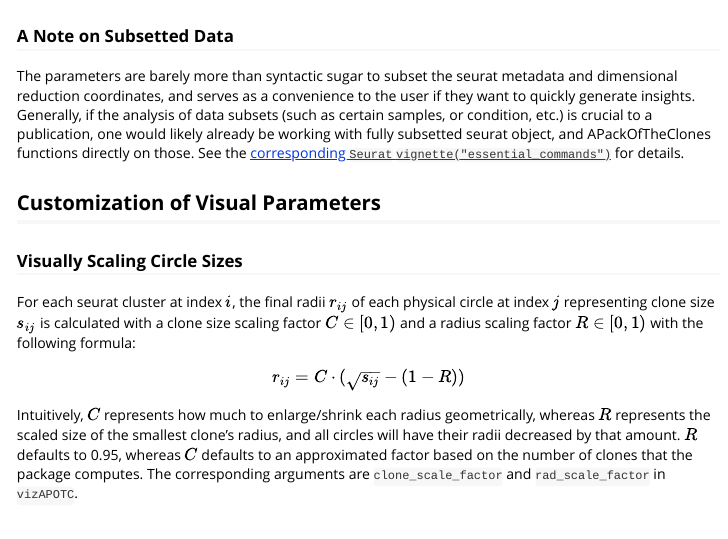
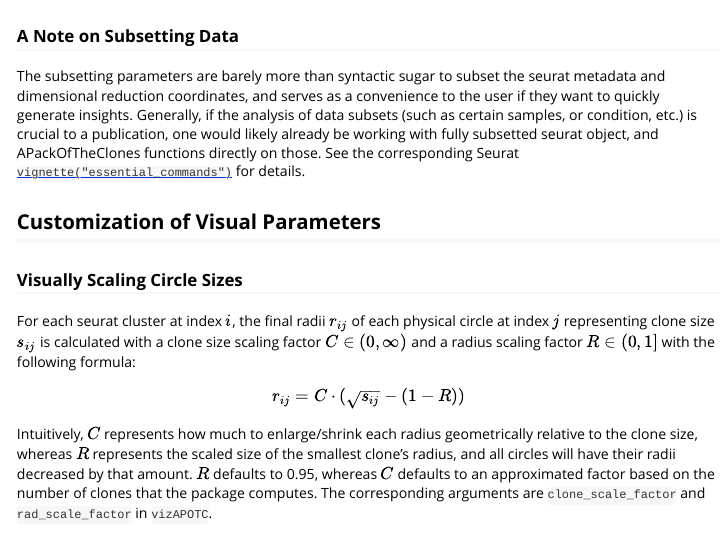
Before and after one commit to Qile0317/APackOfTheClones, an R Markdown document (vignettes/APackOfTheClones.Rmd): the page in a window 1100 px wide, from 3700 px down. Rendered offline with R 4.5, knitr and Pandoc, with nearby package versions; some code elsewhere in the file could not run offline.

Commit message:
some more doc fixes

````diff
--- a/_pkgdown.yml
+++ b/_pkgdown.yml
@@ -5,13 +5,13 @@ template:
   includes:
     in_header: |
       <!-- Global site tag (gtag.js) - Google Analytics -->
-      <script async src="https://www.googletagmanager.com/gtag/js?id={G-TSDH5XEN3S}"#' ></script>
+      <script async src="https://www.googletagmanager.com/gtag/js?id=G-TSDH5XEN3S"></script>
       <script>
         window.dataLayer = window.dataLayer || [];
         function gtag(){dataLayer.push(arguments);}
         gtag('js', new Date());
 
-        gtag('config', '{G-TSDH5XEN3S}');
+        gtag('config', 'G-TSDH5XEN3S');
       </script>
 
 redirects:
--- a/vignettes/APackOfTheClones.Rmd
+++ b/vignettes/APackOfTheClones.Rmd
@@ -203,19 +203,19 @@ cowplot::plot_grid(
 )
 ```
 
-### A Note on Subsetted Data
+### A Note on Subsetting Data
 
-The parameters are barely more than syntactic sugar to subset the seurat metadata and dimensional reduction coordinates, and serves as a convenience to the user if they want to quickly generate insights. Generally, if the analysis of data subsets (such as certain samples, or condition, etc.) is crucial to a publication, one would likely already be working with fully subsetted seurat object, and APackOfTheClones functions directly on those. See the [corresponding `Seurat` `vignette("essential_commands")`](https://satijalab.org/seurat/articles/essential_commands.html#subsetting-and-merging) for details.
+The subsetting parameters are barely more than syntactic sugar to subset the seurat metadata and dimensional reduction coordinates, and serves as a convenience to the user if they want to quickly generate insights. Generally, if the analysis of data subsets (such as certain samples, or condition, etc.) is crucial to a publication, one would likely already be working with fully subsetted seurat object, and APackOfTheClones functions directly on those. See the corresponding Seurat [`vignette("essential_commands")`](https://satijalab.org/seurat/articles/essential_commands.html#subsetting-and-merging) for details.
 
 ## Customization of Visual Parameters
 
 ### Visually Scaling Circle Sizes
 
-For each seurat cluster at index $i$, the final radii $r_{ij}$ of each physical circle at index $j$ representing clone size $s_{ij}$ is calculated with a clone size scaling factor $C \in [0, 1)$ and a radius scaling factor $R \in [0, 1)$ with the following formula:
+For each seurat cluster at index $i$, the final radii $r_{ij}$ of each physical circle at index $j$ representing clone size $s_{ij}$ is calculated with a clone size scaling factor $C \in (0, \infty)$ and a radius scaling factor $R \in (0, 1]$ with the following formula:
 
 $$r_{ij} = C\cdot(\sqrt{s_{ij}} - (1 - R))$$
 
-Intuitively, $C$ represents how much to enlarge/shrink each radius geometrically, whereas $R$ represents the scaled size of the smallest clone's radius, and all circles will have their radii decreased by that amount. $R$ defaults to 0.95, whereas $C$ defaults to an approximated factor based on the number of clones that the package computes. The corresponding arguments are `clone_scale_factor` and `rad_scale_factor` in `vizAPOTC`.
+Intuitively, $C$ represents how much to enlarge/shrink each radius geometrically relative to the clone size, whereas $R$ represents the scaled size of the smallest clone's radius, and all circles will have their radii decreased by that amount. $R$ defaults to 0.95, whereas $C$ defaults to an approximated factor based on the number of clones that the package computes. The corresponding arguments are `clone_scale_factor` and `rad_scale_factor` in `vizAPOTC`.
 
 ### Cluster Repulsion
 
````
Also changed, not shown: R/RunAPOTC.R (+1 -1 lines), README.md, 1 other file.
